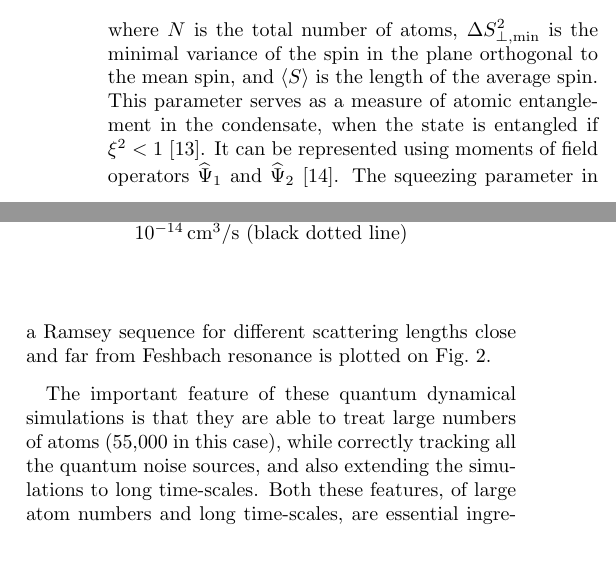
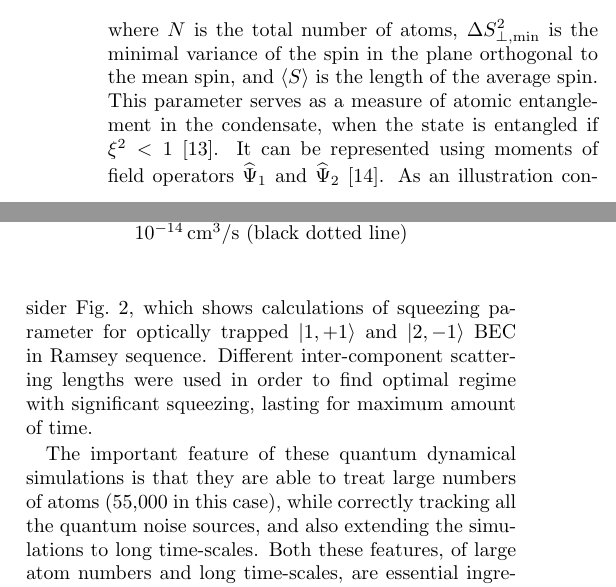
Before and after one commit to fjarri-attic/qsim_letter_2011, a LaTeX paper (qsim.tex): two parts of the columns of page 4 of 5, joined at a grey line, cut so that both start at the same text, the shorter picture padded with empty space. Compiled offline with pdfLaTeX.

Commit message:
qsim.tex: added a bit more detailed description for squeezing plot

```diff
--- a/qsim.tex
+++ b/qsim.tex
@@ -461,9 +461,10 @@ This parameter serves as a measure of atomic entanglement in the condensate,
 when the state is entangled if $\xi^2 < 1$~\cite{Sorensen2001}.
 It can be represented using moments of field operators $\widehat{\Psi}_1$
 and $\widehat{\Psi}_2$~\cite{Li2009}.
-The squeezing parameter in a Ramsey sequence for different scattering lengths
-close and far from Feshbach resonance is plotted on~\figref{fig:squeezing}.
-
+As an illustration consider~\figref{fig:squeezing}, which shows calculations of squeezing parameter
+for optically trapped $\ket{1,+1}$ and $\ket{2,-1}$ BEC in Ramsey sequence.
+Different inter-component scattering lengths were used in order to find optimal regime
+with significant squeezing, lasting for maximum amount of time.
 
 The important feature of these quantum dynamical simulations
 is that they are able to treat large numbers of atoms (55,000 in this case),
```
